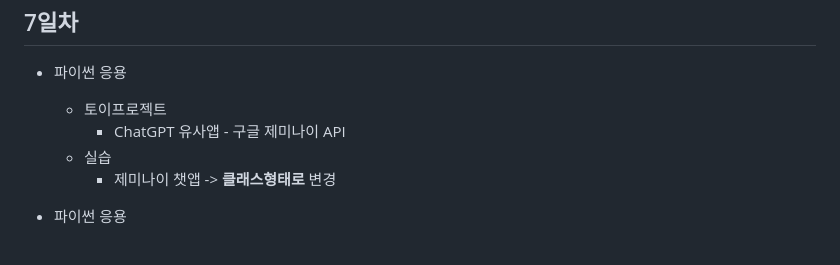
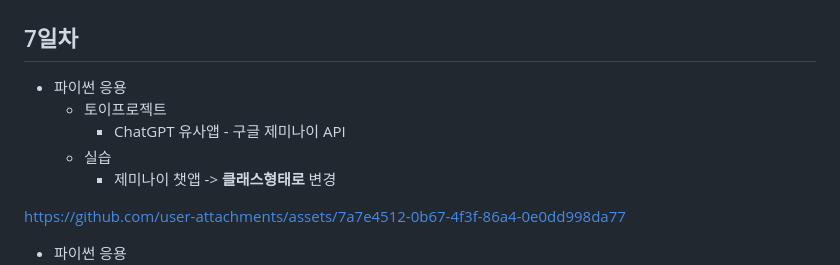
Before and after one commit to Donkwam/iot-python-2025, a Markdown page: README.md, the part around the change. GitHub-like rendering; blank space fills up the shorter version.

```diff
--- a/README.md
+++ b/README.md
@@ -199,6 +199,10 @@ IoT 개발자 기초 프로그래밍 언어 리포지토리
     - 실습
         - 제미나이 챗앱 -> **클래스형태로** 변경
 
+
+https://github.com/user-attachments/assets/7a7e4512-0b67-4f3f-86a4-0e0dd998da77
+
+
 - 파이썬 응용
     - 실행파일 만들기
         - `pyinstaller` 모듈 설치
```
